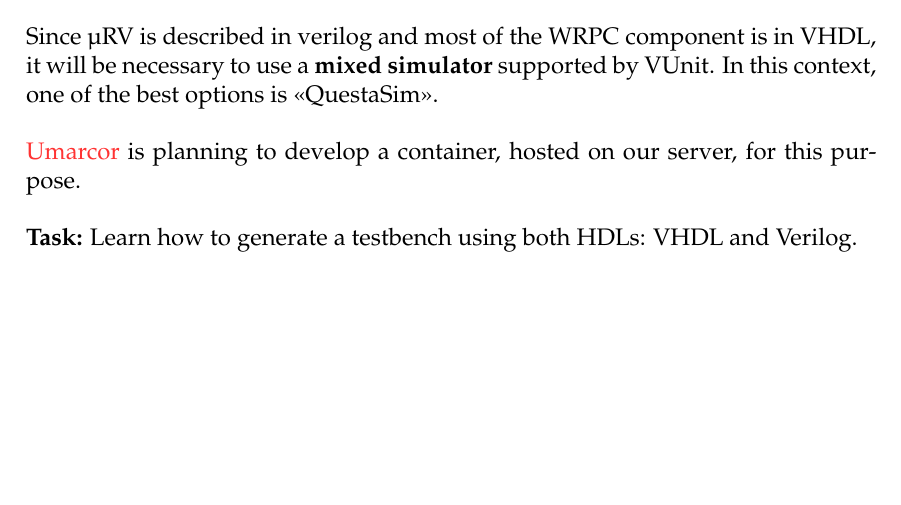
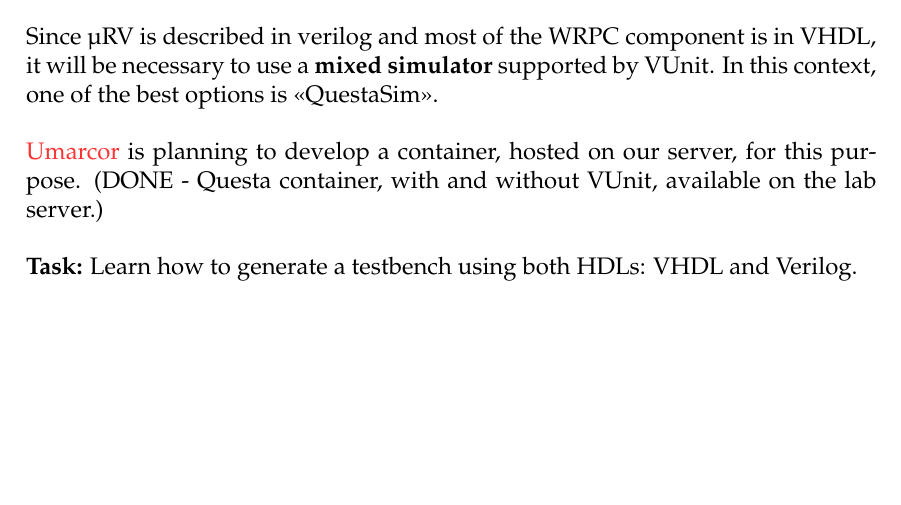
Before and after one commit to Unike267/Thesis, a LaTeX document (initial_research/main.tex, which reads initial_research/sections/intro.tex): part of page 17 of 18, cut so that both start at the same text. Compiled offline with pdfLaTeX.

Commit message:
Specify the status of the questa container

```diff
--- a/initial_research/sections/intro.tex
+++ b/initial_research/sections/intro.tex
@@ -478,6 +478,7 @@ In this context, one of the best options is \say{QuestaSim}.
 \vspace{5mm}
 
 \noindent \href{https://github.com/umarcor}{Umarcor} is planning to develop a container, hosted on our server, for this purpose.
+(DONE - Questa container, with and without VUnit, available on the lab server.)
 
 \vspace{5mm}
 
```
